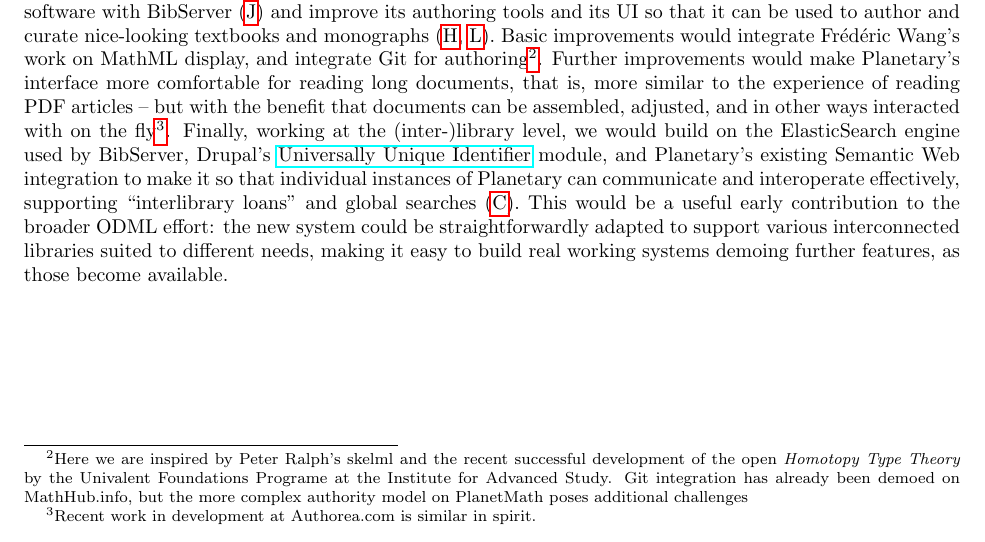
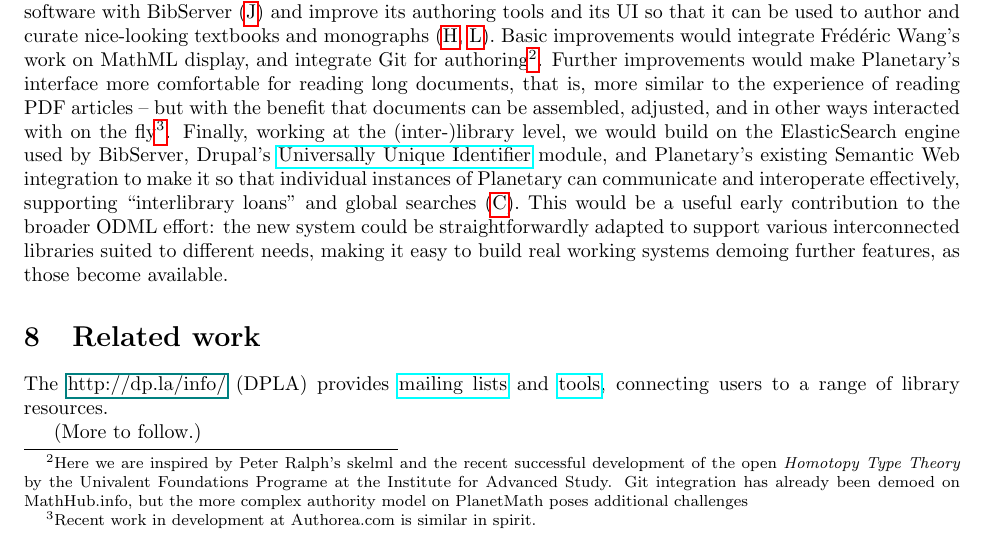
Before and after one commit to holtzermann17/skelodml, a LaTeX document (odml.tex): part of page 3 of 3, cut so that both start at the same text. Compiled offline with pdfLaTeX; a LaTeX package or settings file that is missing is left out.

Commit message:
add related work section

```diff
--- a/odml.tex
+++ b/odml.tex
@@ -134,4 +134,10 @@ As a simple illustration of the sort of thing that can be usefully stored in thi
 
 As a more detailed narrative example, we will add a response to the above priorities from the point of view of PlanetMath.org.  PlanetMath's historical strengths are in community management software that can be used to discuss mathematical content (\ref{community}).  It has a modern software system, Planetary, which based on Drupal 7 and LaTeXML.  Some natural next steps for the project would be to integrate PlanetMath's software with BibServer (\ref{data}) and improve its authoring tools and its UI so that it can be used to author and curate nice-looking textbooks and monographs (\ref{authoring}, \ref{ui}).  Basic improvements would integrate Fr\'ed\'eric Wang's work on MathML display, and integrate Git for authoring\footnote{Here we are inspired by  Peter Ralph's skelml and the recent successful development of the open \emph{Homotopy Type Theory} by the Univalent Foundations Programe at the Institute for Advanced Study.  Git integration has already been demoed on MathHub.info, but the more complex authority model on PlanetMath poses additional challenges}.  Further improvements would make Planetary's interface more comfortable for reading long documents, that is, more similar to the experience of reading PDF articles -- but with the benefit that documents can be assembled, adjusted, and in other ways interacted with on the fly\footnote{Recent work in development at Authorea.com is similar in spirit.}.  Finally, working at the (inter-)library level, we would build on the ElasticSearch engine used by BibServer, Drupal's \href{https://www.drupal.org/project/uuid}{Universally Unique Identifier} module, and Planetary's existing Semantic Web integration to make it so that individual instances of Planetary can communicate and interoperate effectively, supporting ``interlibrary loans'' and global searches (\ref{search}).  This would be a useful early contribution to the broader ODML effort: the new system could be straightforwardly adapted to support various interconnected libraries suited to different needs, making it easy to build real working systems demoing further features, as those become available.
 
+\section{Related work}
+
+The \href{Digital Public Library of America}{http://dp.la/info/} (DPLA) provides \href{https://lists.dp.la/listinfo}{mailing lists} and \href{http://dp.la/apps}{tools}, connecting users to a range of library resources.
+
+(More to follow.)
+
 \end{document}
```
